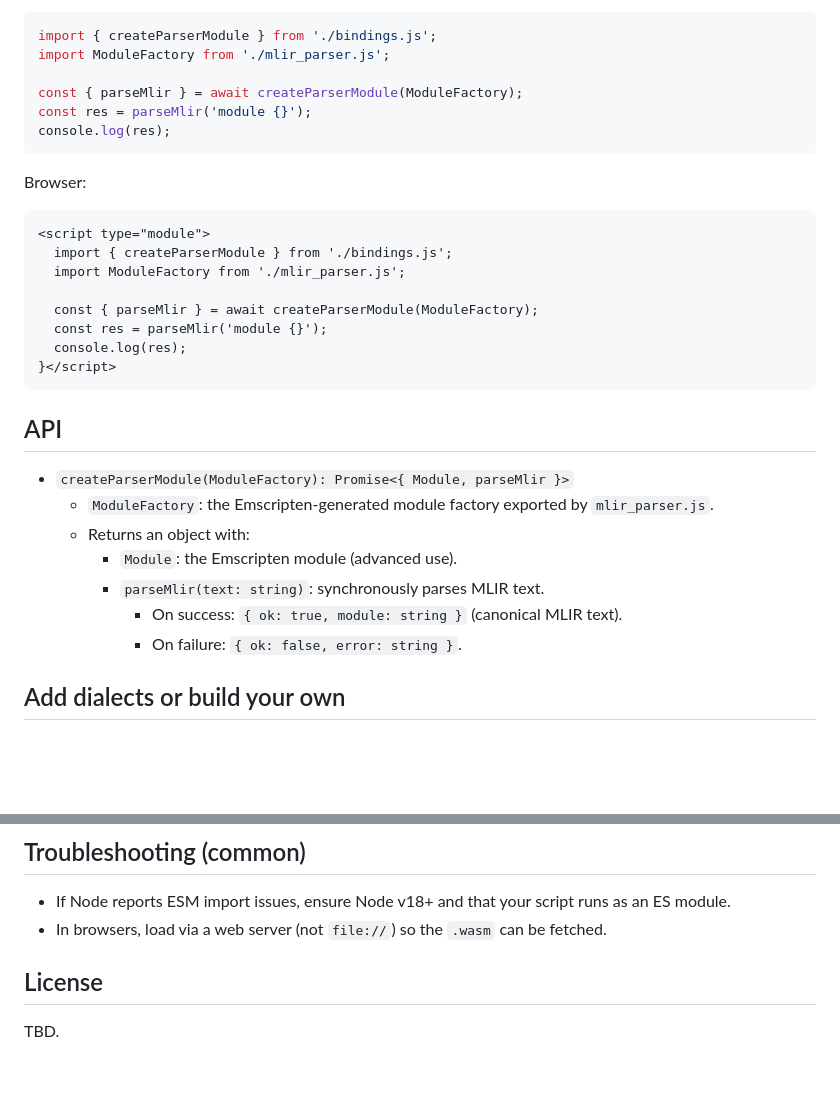
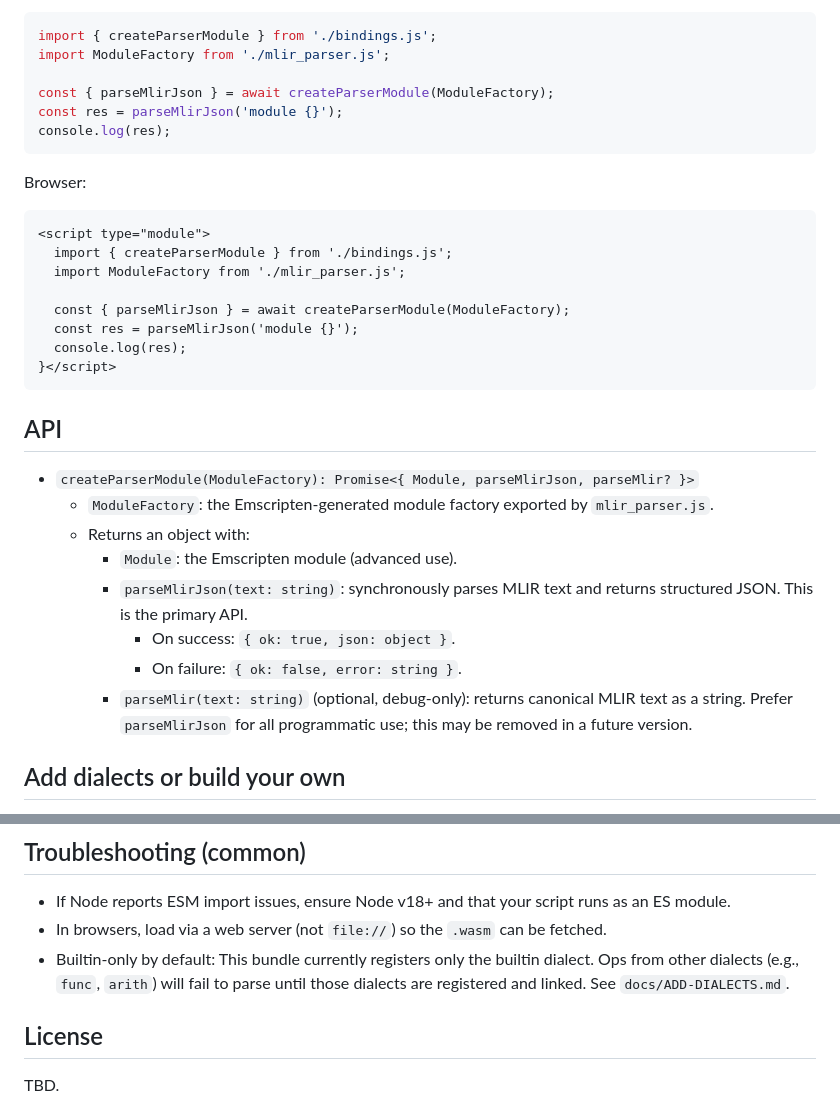
Before and after one commit to tucan9389/mlir-js-parser, a Markdown page: README.md, 2 parts joined by grey strips. GitHub-like rendering; blank space fills up the shorter version.

````diff
--- a/README.md
+++ b/README.md
@@ -54,8 +95,8 @@ Node (ESM):
 import { createParserModule } from './bindings.js';
 import ModuleFactory from './mlir_parser.js';
 
-const { parseMlir } = await createParserModule(ModuleFactory);
-const res = parseMlir('module {}');
+const { parseMlirJson } = await createParserModule(ModuleFactory);
+const res = parseMlirJson('module {}');
 console.log(res);
 ```
 
@@ -66,21 +107,22 @@ Browser:
   import { createParserModule } from './bindings.js';
   import ModuleFactory from './mlir_parser.js';
 
-  const { parseMlir } = await createParserModule(ModuleFactory);
-  const res = parseMlir('module {}');
+  const { parseMlirJson } = await createParserModule(ModuleFactory);
+  const res = parseMlirJson('module {}');
   console.log(res);
 }</script>
 ```
 
 ## API
 
-- `createParserModule(ModuleFactory): Promise<{ Module, parseMlir }>`
+- `createParserModule(ModuleFactory): Promise<{ Module, parseMlirJson, parseMlir? }>`
   - `ModuleFactory`: the Emscripten-generated module factory exported by `mlir_parser.js`.
   - Returns an object with:
     - `Module`: the Emscripten module (advanced use).
-    - `parseMlir(text: string)`: synchronously parses MLIR text.
-      - On success: `{ ok: true, module: string }` (canonical MLIR text).
+    - `parseMlirJson(text: string)`: synchronously parses MLIR text and returns structured JSON. This is the primary API.
+      - On success: `{ ok: true, json: object }`.
       - On failure: `{ ok: false, error: string }`.
+    - `parseMlir(text: string)` (optional, debug-only): returns canonical MLIR text as a string. Prefer `parseMlirJson` for all programmatic use; this may be removed in a future version.
 
 ## Add dialects or build your own
 
@@ -99,6 +141,7 @@ If you need additional dialects, you can register them on the C++ side and rebui
 
 - If Node reports ESM import issues, ensure Node v18+ and that your script runs as an ES module.
 - In browsers, load via a web server (not `file://`) so the `.wasm` can be fetched.
+- Builtin-only by default: This bundle currently registers only the builtin dialect. Ops from other dialects (e.g., `func`, `arith`) will fail to parse until those dialects are registered and linked. See `docs/ADD-DIALECTS.md`.
 
 ## License
 
````
Also changed, not shown: other parts of README.md (+44 -3 lines).
